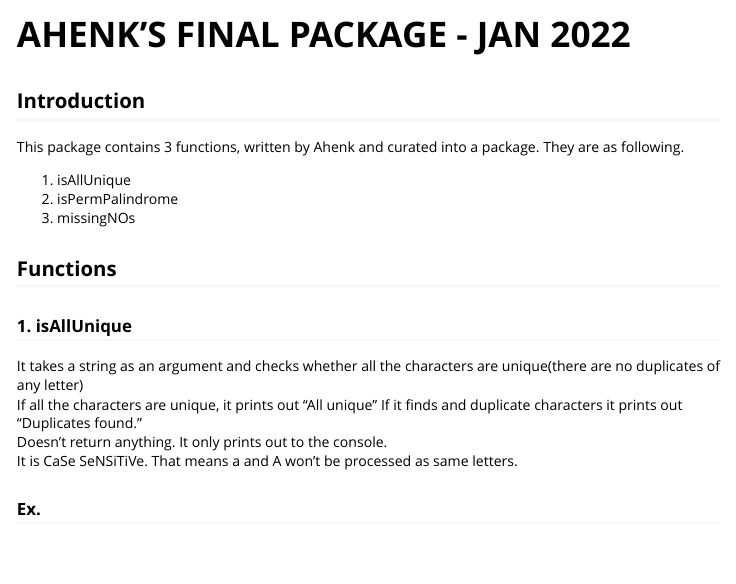
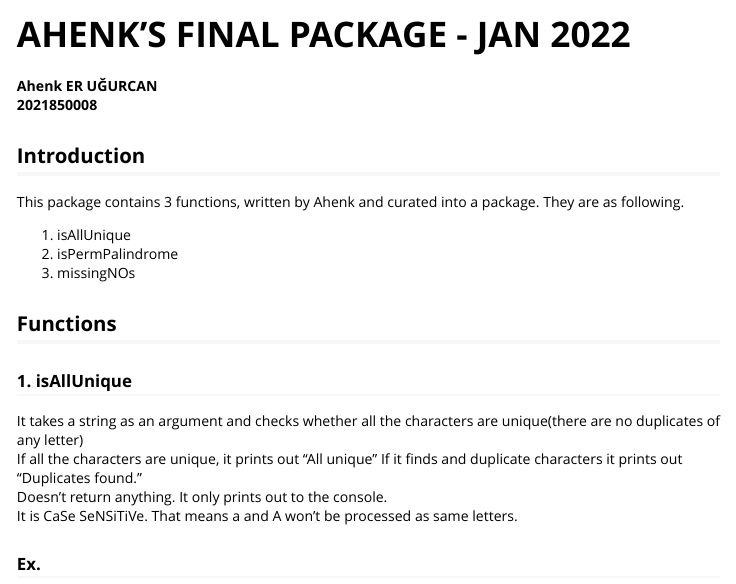
Before and after one commit to AhenkEU/AhenkFinalPackage, an R Markdown document (vignettes/Ahenk_FinalPackage.Rmd): the page in a window 1100 px wide, from its top. Rendered offline with R 4.5, knitr and Pandoc, with nearby package versions.

Commit message:
Update Ahenk_FinalPackage.Rmd
Full name and student number added.

```diff
--- a/vignettes/Ahenk_FinalPackage.Rmd
+++ b/vignettes/Ahenk_FinalPackage.Rmd
@@ -28,6 +28,8 @@ knitr::opts_chunk$set(
 </style>
 
 
+**Ahenk ER UĞURCAN**
+**2021850008**
 
 ## Introduction
   This package contains 3 functions, written by Ahenk and curated into a package.
```
